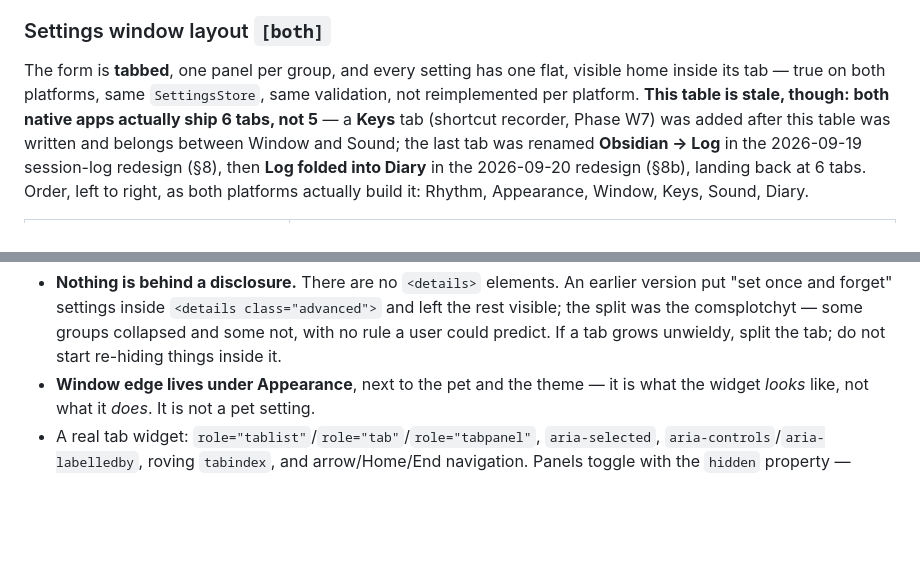
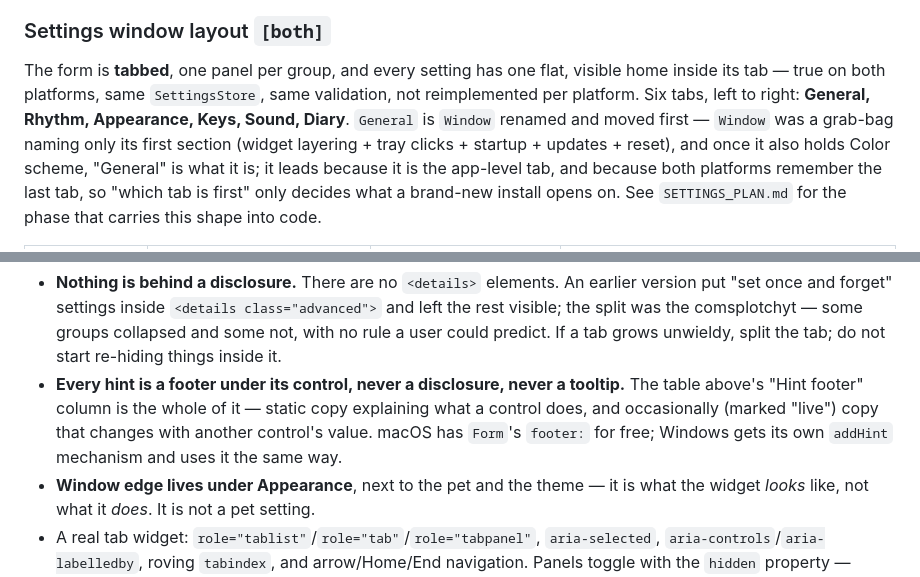
Before and after one commit to lucabessiaristei/Pomoppi, a Markdown page: SPEC.md, 2 parts joined by grey strips. GitHub-like rendering; blank space fills up the shorter version.

```diff
--- a/SPEC.md
+++ b/SPEC.md
@@ -656,12 +656,13 @@ never a child of the job and booting out cannot kill it.
 
 The form is **tabbed**, one panel per group, and every setting has one flat,
 visible home inside its tab — true on both platforms, same
-`SettingsStore`, same validation, not reimplemented per platform. **This
-table is stale, though: both native apps actually ship 6 tabs, not 5** —
-a **Keys** tab (shortcut recorder, Phase W7) was added after this table
-was written and belongs between Window and Sound; the last tab was
-renamed **Obsidian → Log** in the 2026-09-19 session-log redesign (§8),
-then **Log folded into Diary** in the 2026-09-20 redesign (§8b), landing
-back at 6 tabs. Order, left to right, as both platforms actually build
-it: Rhythm, Appearance, Window, Keys, Sound, Diary.
+`SettingsStore`, same validation, not reimplemented per platform. Six
+tabs, left to right: **General, Rhythm, Appearance, Keys, Sound, Diary**.
+`General` is `Window` renamed and moved first — `Window` was a grab-bag
+naming only its first section (widget layering + tray clicks + startup +
+updates + reset), and once it also holds Color scheme, "General" is what
+it is; it leads because it is the app-level tab, and because both
+platforms remember the last tab, so "which tab is first" only decides
+what a brand-new install opens on. See `SETTINGS_PLAN.md` for the phase
+that carries this shape into code.
 
@@ -690,6 +704,12 @@ Rules that outlive the exact list:
   comsplotchyt — some groups collapsed and some not, with no rule a user could
   predict. If a tab grows unwieldy, split the tab; do not start re-hiding
   things inside it.
+- **Every hint is a footer under its control, never a disclosure, never a
+  tooltip.** The table above's "Hint footer" column is the whole of it —
+  static copy explaining what a control does, and occasionally (marked
+  "live") copy that changes with another control's value. macOS has
+  `Form`'s `footer:` for free; Windows gets its own `addHint` mechanism and
+  uses it the same way.
 - **Window edge lives under Appearance**, next to the pet and the theme — it is
   what the widget *looks* like, not what it *does*. It is not a pet setting.
 - A real tab widget: `role="tablist"`/`role="tab"`/`role="tabpanel"`,
```
Also changed, not shown: other parts of SPEC.md (+21 -8 lines), SETTINGS_PLAN.md (added, +400 -0 lines).
